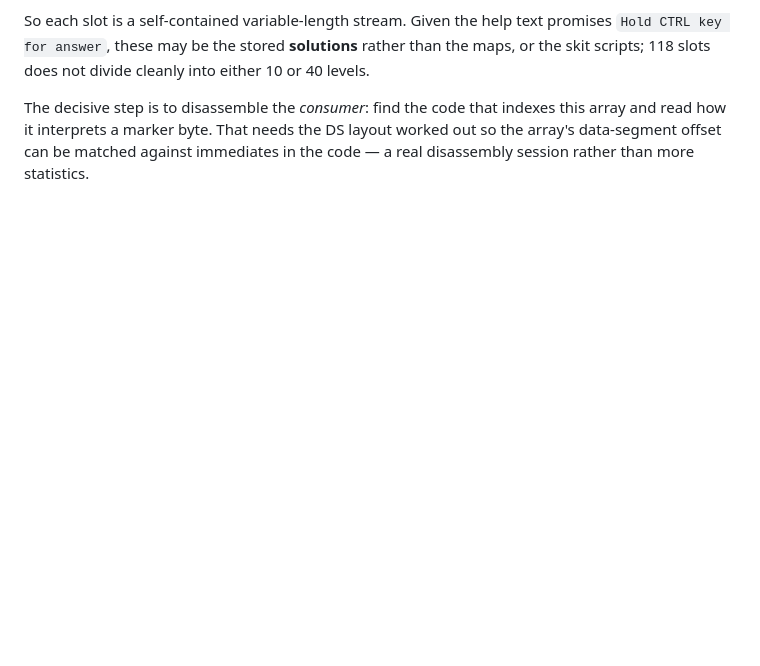
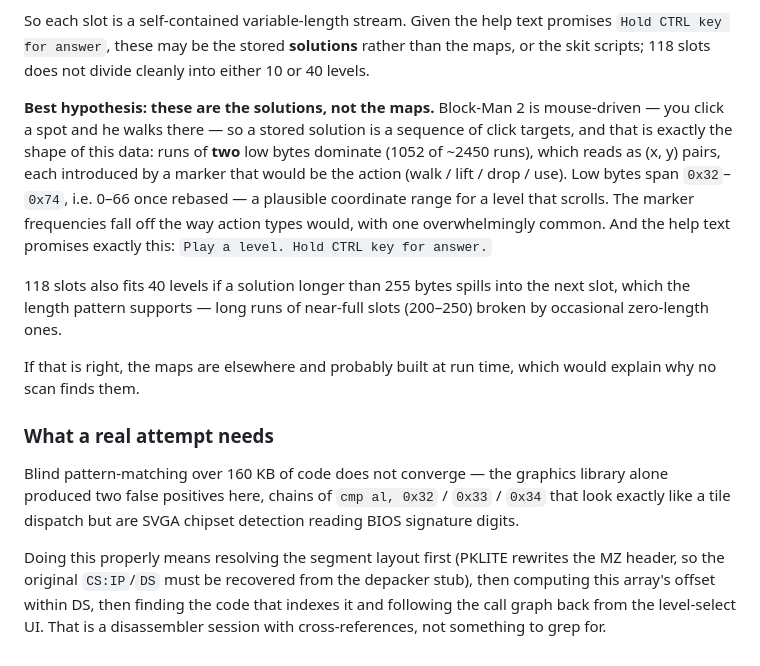
Before and after one commit to robertorenz/blockman, a Markdown page: tools/extract/README.md, the part around the change. Drawn GitHub-style; blank space fills up the shorter version.

Commit message:
Record the Block-Man 2 disassembly attempt and its best hypothesis
Attempted to find the consumer of the 118-slot array by searching the code for
the decoder's tell-tale constants. It did not converge, and the graphics library
produced two convincing false positives: chains of cmp al,0x32 / 0x33 / 0x34
that read exactly like a tile dispatch but are SVGA chipset detection comparing
BIOS signature digits, and a cmp al,0x98 that is VGA port probing.

The evidence best supports the array holding the SOLUTIONS rather than the maps.
Block-Man 2 is mouse-driven, so a solution is a sequence of click targets, and
that is the shape of the data: runs of exactly two low bytes dominate (1052 of
~2450), reading as (x,y) pairs each introduced by an action marker; low bytes
rebase to 0-66, a plausible coordinate range for a scrolling level; marker
frequencies fall off as action types would. The help text advertises precisely
this feature. 118 slots also fits 40 levels once solutions longer than 255 bytes
spill into the next slot, which the length pattern supports.

Documented what a real attempt needs: PKLITE rewrites the MZ header, so the
original CS:IP and DS have to be recovered from the depacker stub before the
array's data-segment offset can be matched against code references. That is a
cross-referencing disassembler session, not a pattern search.

Co-Authored-By: Claude Opus 5 (1M context) <noreply@anthropic.com>
Claude-Session: https://claude.ai/code/session_01Ue3ornJRxp9PBQgWUqMUdE

```diff
--- a/tools/extract/README.md
+++ b/tools/extract/README.md
@@ -189,7 +189,32 @@ promises `Hold CTRL key for answer`, these may be the stored **solutions**
 rather than the maps, or the skit scripts; 118 slots does not divide cleanly
 into either 10 or 40 levels.
 
-The decisive step is to disassemble the *consumer*: find the code that indexes
-this array and read how it interprets a marker byte. That needs the DS layout
-worked out so the array's data-segment offset can be matched against immediates
-in the code — a real disassembly session rather than more statistics.
+**Best hypothesis: these are the solutions, not the maps.** Block-Man 2 is
+mouse-driven — you click a spot and he walks there — so a stored solution is a
+sequence of click targets, and that is exactly the shape of this data: runs of
+**two** low bytes dominate (1052 of ~2450 runs), which reads as (x, y) pairs,
+each introduced by a marker that would be the action (walk / lift / drop / use).
+Low bytes span `0x32`–`0x74`, i.e. 0–66 once rebased — a plausible coordinate
+range for a level that scrolls. The marker frequencies fall off the way action
+types would, with one overwhelmingly common. And the help text promises exactly
+this: `Play a level. Hold CTRL key for answer.`
+
+118 slots also fits 40 levels if a solution longer than 255 bytes spills into
+the next slot, which the length pattern supports — long runs of near-full slots
+(200–250) broken by occasional zero-length ones.
+
+If that is right, the maps are elsewhere and probably built at run time, which
+would explain why no scan finds them.
+
+### What a real attempt needs
+
+Blind pattern-matching over 160 KB of code does not converge — the graphics
+library alone produced two false positives here, chains of `cmp al, 0x32` /
+`0x33` / `0x34` that look exactly like a tile dispatch but are SVGA chipset
+detection reading BIOS signature digits.
+
+Doing this properly means resolving the segment layout first (PKLITE rewrites
+the MZ header, so the original `CS:IP`/`DS` must be recovered from the depacker
+stub), then computing this array's offset within DS, then finding the code that
+indexes it and following the call graph back from the level-select UI. That is
+a disassembler session with cross-references, not something to grep for.
```
